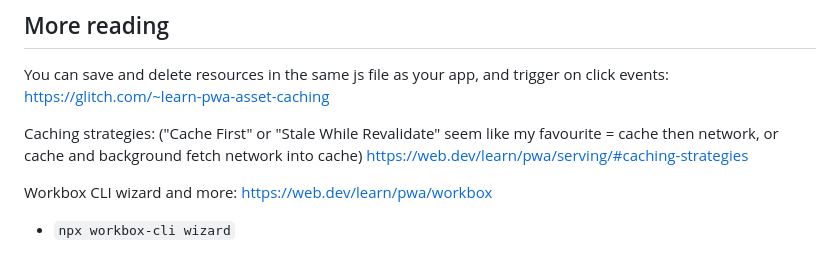
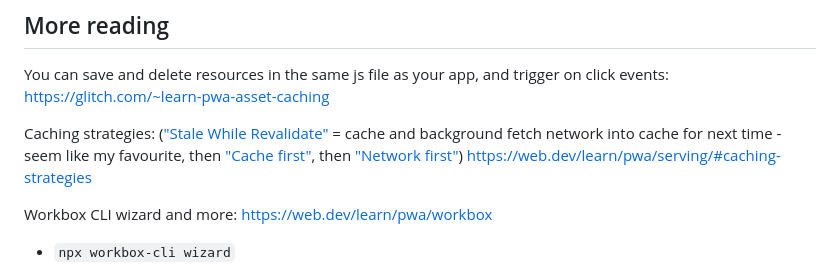
Before and after one commit to hchiam/learning-service-workers, a Markdown page: README.md, the part around the change. Rendered like a GitHub page.

Commit message:
update note on caching strats

```diff
--- a/README.md
+++ b/README.md
@@ -132,7 +132,7 @@ function doSomeStuff() {
 
 You can save and delete resources in the same js file as your app, and trigger on click events: https://glitch.com/~learn-pwa-asset-caching
 
-Caching strategies: ("Cache First" or "Stale While Revalidate" seem like my favourite = cache then network, or cache and background fetch network into cache) https://web.dev/learn/pwa/serving/#caching-strategies
+Caching strategies: (["Stale While Revalidate"](https://web.dev/learn/pwa/serving/#stale-while-revalidate) = cache and background fetch network into cache for next time - seem like my favourite, then ["Cache first"](https://web.dev/learn/pwa/serving/#cache-first), then ["Network first"](https://web.dev/learn/pwa/serving/#network-first)) https://web.dev/learn/pwa/serving/#caching-strategies
 
 Workbox CLI wizard and more: https://web.dev/learn/pwa/workbox
 
```
